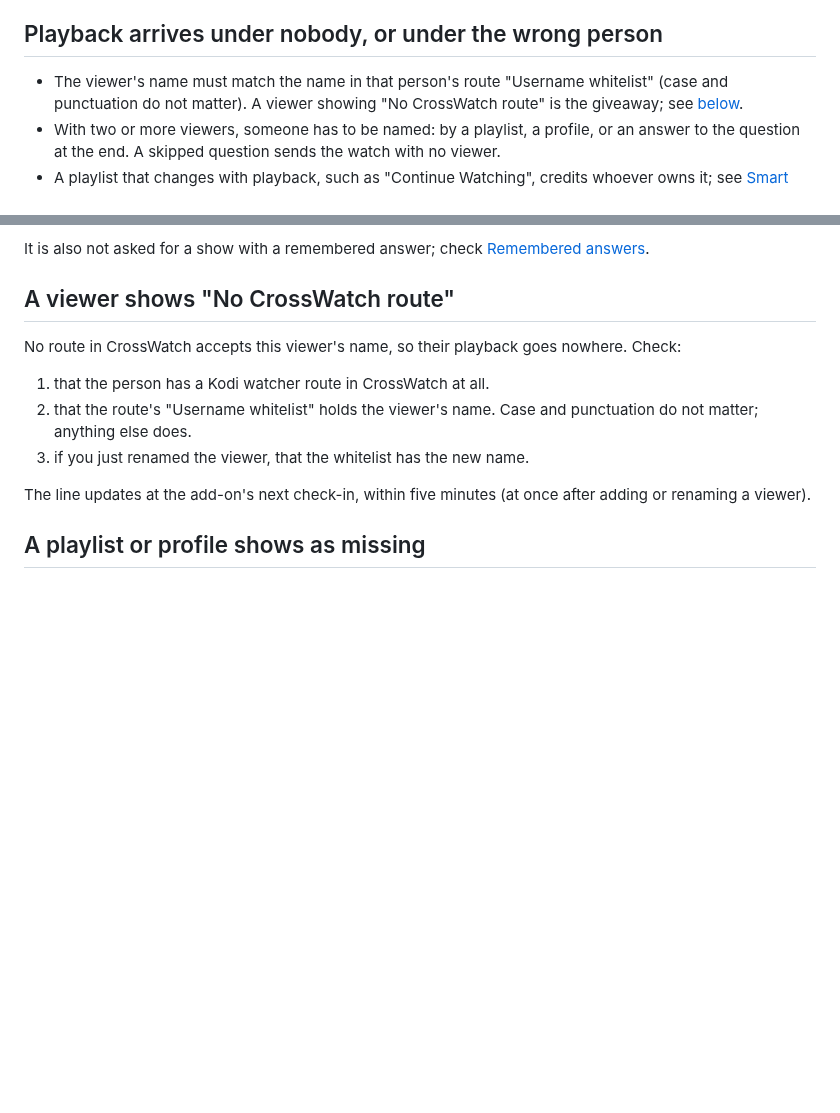
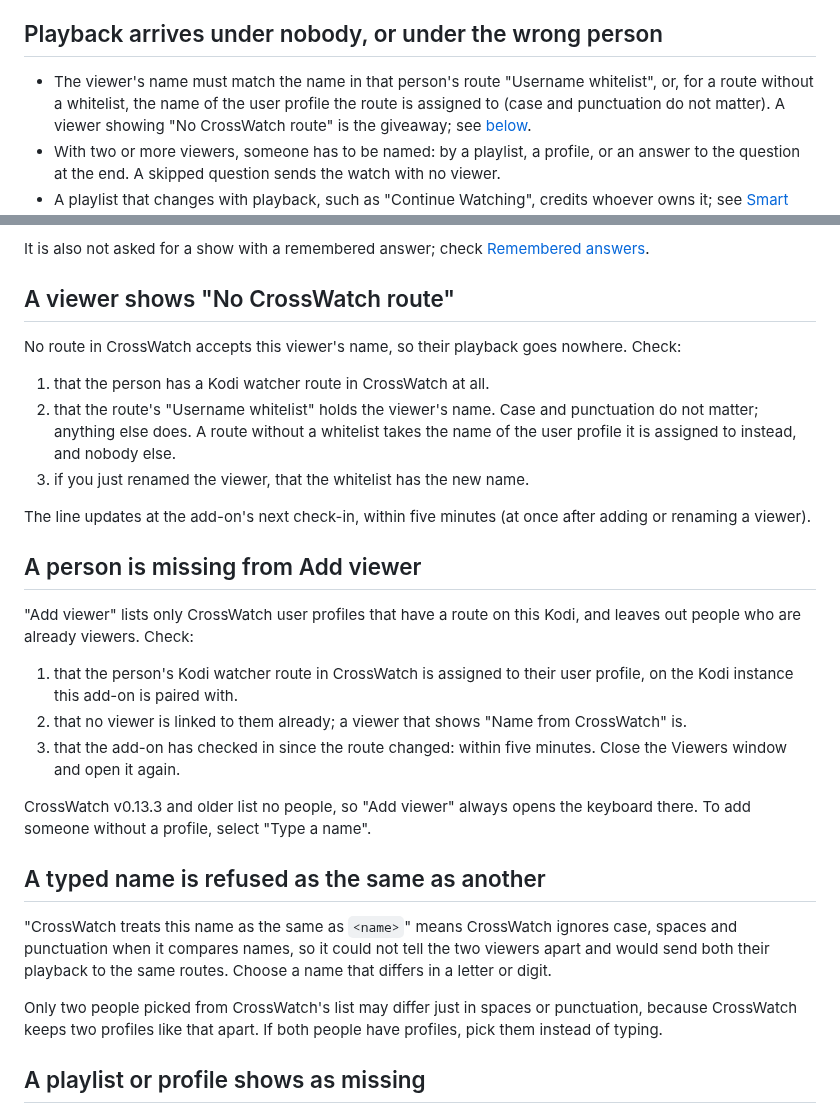
Before and after one commit to crosswatch-app/kodi-addon, a Markdown page: docs/troubleshooting.md, 2 parts joined by grey strips. Rendered like a GitHub page; blank space fills up the shorter version.

```diff
--- a/docs/troubleshooting.md
+++ b/docs/troubleshooting.md
@@ -25,7 +25,8 @@ they belong to the old token.
 
 ## Playback arrives under nobody, or under the wrong person
 
-- The viewer's name must match the name in that person's route "Username whitelist" (case and
+- The viewer's name must match the name in that person's route "Username whitelist", or, for a
+  route without a whitelist, the name of the user profile the route is assigned to (case and
   punctuation do not matter). A viewer showing "No CrossWatch route" is the giveaway; see
   [below](#a-viewer-shows-no-crosswatch-route).
 - With two or more viewers, someone has to be named: by a playlist, a profile, or an answer to
@@ -51,11 +52,36 @@ No route in CrossWatch accepts this viewer's name, so their playback goes nowher
 
 1. that the person has a Kodi watcher route in CrossWatch at all.
 2. that the route's "Username whitelist" holds the viewer's name. Case and punctuation do not
-   matter; anything else does.
+   matter; anything else does. A route without a whitelist takes the name of the user profile
+   it is assigned to instead, and nobody else.
 3. if you just renamed the viewer, that the whitelist has the new name.
 
 The line updates at the add-on's next check-in, within five minutes (at once after adding or
 renaming a viewer).
+
+## A person is missing from Add viewer
+
+"Add viewer" lists only CrossWatch user profiles that have a route on this Kodi, and leaves out
+people who are already viewers. Check:
+
+1. that the person's Kodi watcher route in CrossWatch is assigned to their user profile, on the
+   Kodi instance this add-on is paired with.
+2. that no viewer is linked to them already; a viewer that shows "Name from CrossWatch" is.
+3. that the add-on has checked in since the route changed: within five minutes. Close the
+   Viewers window and open it again.
+
+CrossWatch v0.13.3 and older list no people, so "Add viewer" always opens the keyboard there.
+To add someone without a profile, select "Type a name".
+
+## A typed name is refused as the same as another
+
+"CrossWatch treats this name as the same as `<name>`" means CrossWatch ignores case, spaces and
+punctuation when it compares names, so it could not tell the two viewers apart and would send
+both their playback to the same routes. Choose a name that differs in a letter or digit.
+
+Only two people picked from CrossWatch's list may differ just in spaces or punctuation, because
+CrossWatch keeps two profiles like that apart. If both people have profiles, pick them instead
+of typing.
 
 ## A playlist or profile shows as missing
 
```
Also changed, not shown: docs/quick-start.md (+12 -7 lines), docs/viewers.md (+52 -5 lines), docs/screenshots/viewers/people-picker.png (added), docs/screenshots/viewers/viewers-actions.png, 3 other files.
